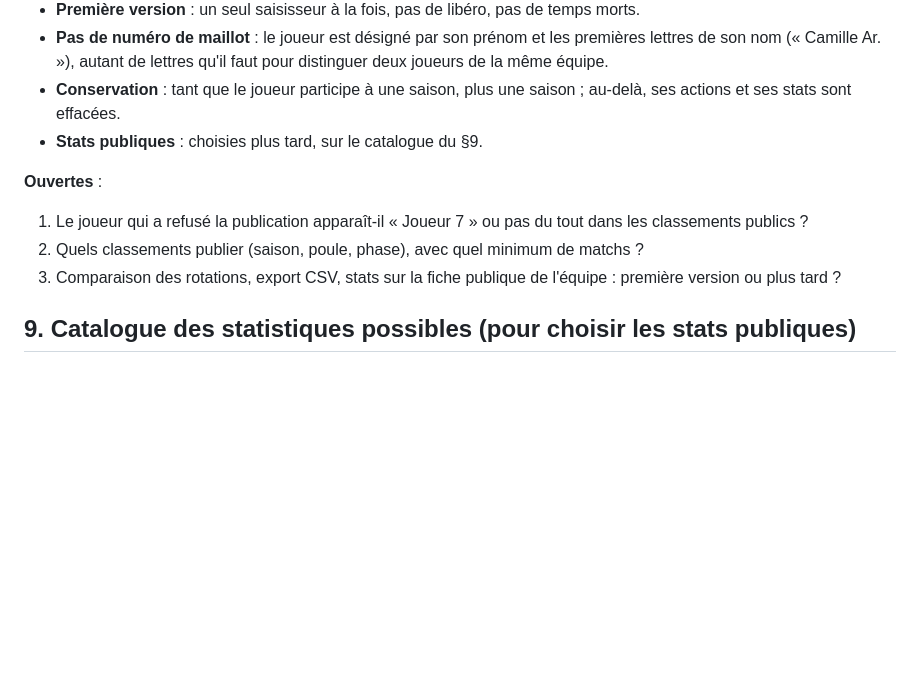
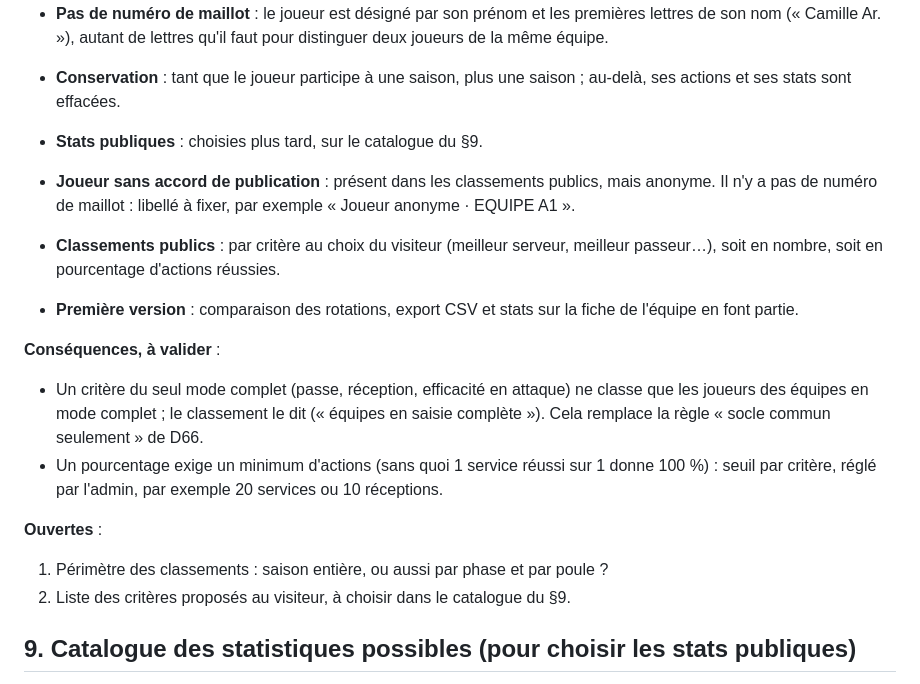
Before and after one commit to amoulin974/blvb, a Markdown page: docs/volley-stats/analyse.md, the part around the change. Rendered like a GitHub page; blank space fills up the shorter version.

Commit message:
docs : volley stats, classements par critère, première version élargie (d66 modifiée)
Co-Authored-By: Claude Opus 5.5 <noreply@anthropic.com>

```diff
--- a/docs/volley-stats/analyse.md
+++ b/docs/volley-stats/analyse.md
@@ -130,10 +130,21 @@ Les deux équipes d'un même match peuvent saisir chacune de leur côté : deux
   effacées.
 - **Stats publiques** : choisies plus tard, sur le catalogue du §9.
 
+- **Joueur sans accord de publication** : présent dans les classements publics, mais anonyme. Il n'y a pas de numéro de
+  maillot : libellé à fixer, par exemple « Joueur anonyme · EQUIPE A1 ».
+- **Classements publics** : par critère au choix du visiteur (meilleur serveur, meilleur passeur…), soit en nombre, soit en
+  pourcentage d'actions réussies.
+- **Première version** : comparaison des rotations, export CSV et stats sur la fiche de l'équipe en font partie.
+
+**Conséquences, à valider** :
+- Un critère du seul mode complet (passe, réception, efficacité en attaque) ne classe que les joueurs des équipes en mode
+  complet ; le classement le dit (« équipes en saisie complète »). Cela remplace la règle « socle commun seulement » de D66.
+- Un pourcentage exige un minimum d'actions (sans quoi 1 service réussi sur 1 donne 100 %) : seuil par critère, réglé par
+  l'admin, par exemple 20 services ou 10 réceptions.
+
 **Ouvertes** :
-1. Le joueur qui a refusé la publication apparaît-il « Joueur 7 » ou pas du tout dans les classements publics ?
-2. Quels classements publier (saison, poule, phase), avec quel minimum de matchs ?
-3. Comparaison des rotations, export CSV, stats sur la fiche publique de l'équipe : première version ou plus tard ?
+1. Périmètre des classements : saison entière, ou aussi par phase et par poule ?
+2. Liste des critères proposés au visiteur, à choisir dans le catalogue du §9.
 
 ## 9. Catalogue des statistiques possibles (pour choisir les stats publiques)
 
```
Also changed, not shown: docs/wizard-saison/decisions.md (+5 -0 lines).
